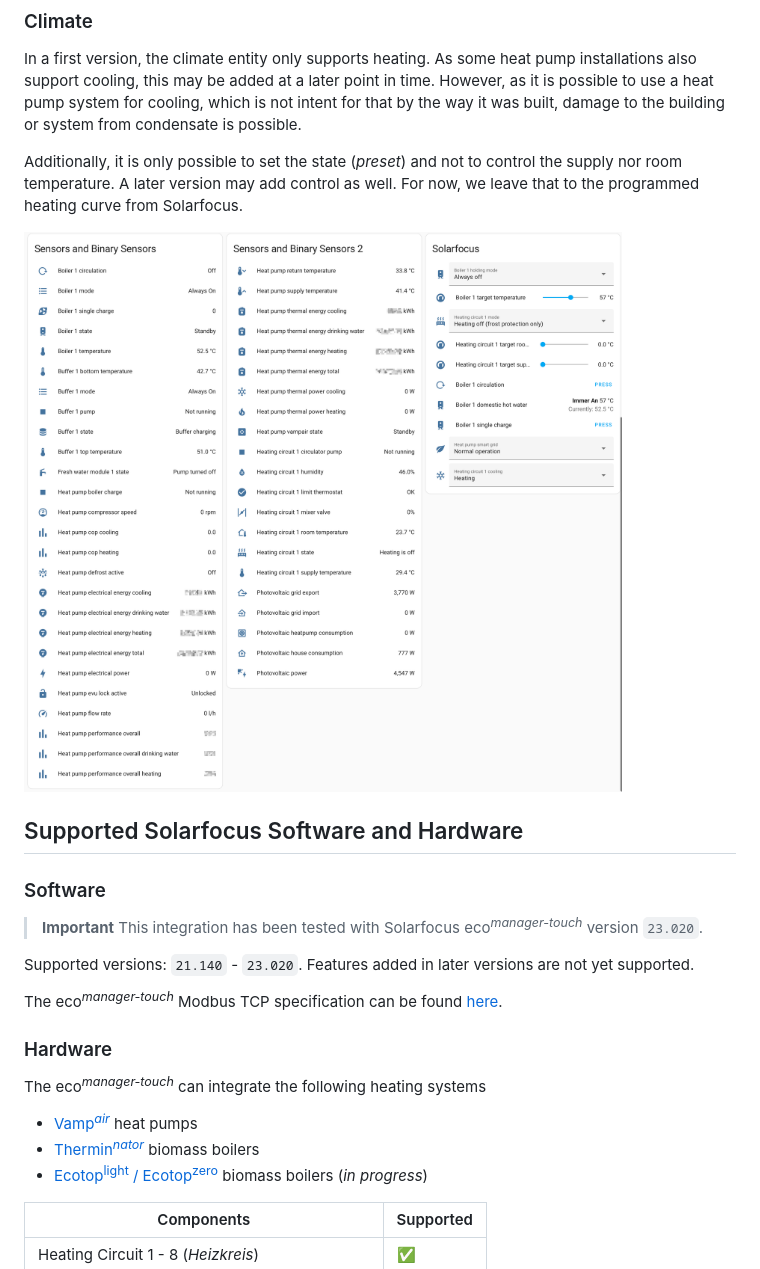
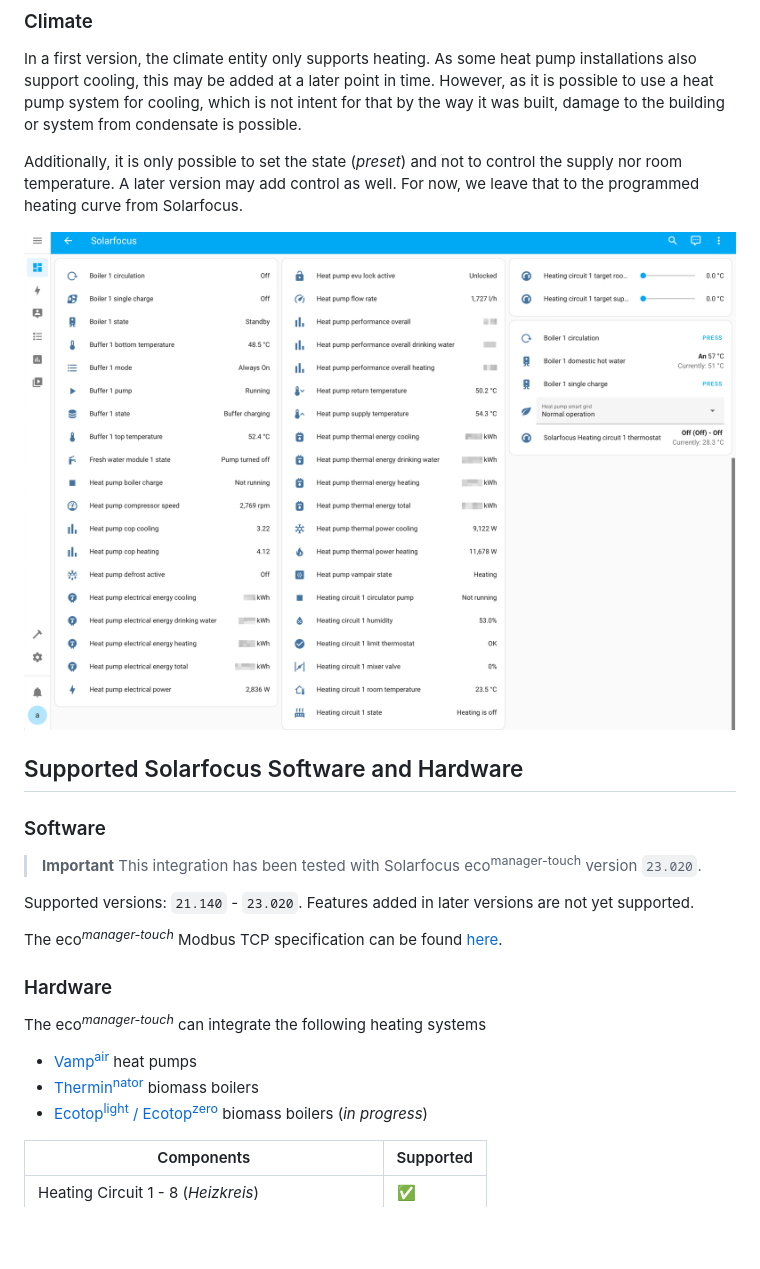
Before and after one commit to LavermanJJ/home-assistant-solarfocus, a Markdown page: README.md, the part around one of its changes. GitHub-like rendering; pictures changed too: images/sf-screenshot.png; blank space fills up the shorter version.

Commit message:
Refactoring (#75)
* Refactor and clean up code
* add therminator states for hvac_action
* fix formatting
* update screenshot

```diff
--- a/README.md
+++ b/README.md
@@ -68,7 +68,7 @@ Additionally, it is only possible to set the state (_preset_) and not to control
 ### Software
 
 > **Important**
-> This integration has been tested with Solarfocus eco<sup>_manager-touch_</sup> version `23.020`.
+> This integration has been tested with Solarfocus eco<sup>manager-touch</sup> version `23.020`.
 
 Supported versions: `21.140` - `23.020`. Features added in later versions are not yet supported.
 
@@ -77,8 +77,8 @@ The eco<sup>_manager-touch_</sup> Modbus TCP specification can be found [here](h
 ### Hardware
 
 The eco<sup>_manager-touch_</sup> can integrate the following heating systems
-- [Vamp<sup>_air_</sup>](https://www.solarfocus.com/en/products/air-source-heat-pump-vampair) heat pumps
-- [Thermin<sup>_nator_</sup>](https://www.solarfocus.com/en/products/biomassheating) biomass boilers
+- [Vamp<sup>air</sup>](https://www.solarfocus.com/en/products/air-source-heat-pump-vampair) heat pumps
+- [Thermin<sup>nator</sup>](https://www.solarfocus.com/en/products/biomassheating) biomass boilers
 - [Ecotop<sup>light</sup> / Ecotop<sup>zero</sup>](https://www.solarfocus.com/de/produkte/biomasseheizung/pelletkessel/ecotop) biomass boilers (_in progress_)
 
 | Components | Supported |
```
Also changed, not shown: other parts of README.md (+1 -1 lines), 9 other files.
